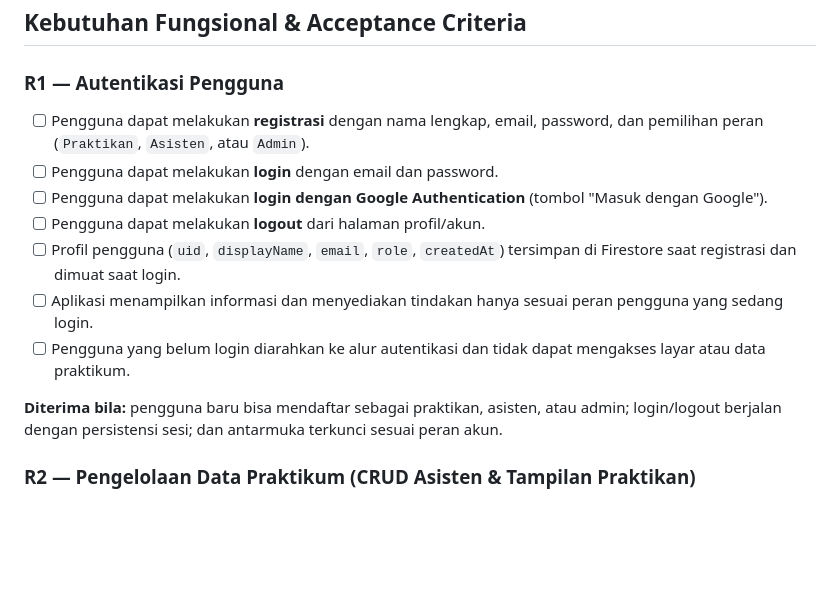
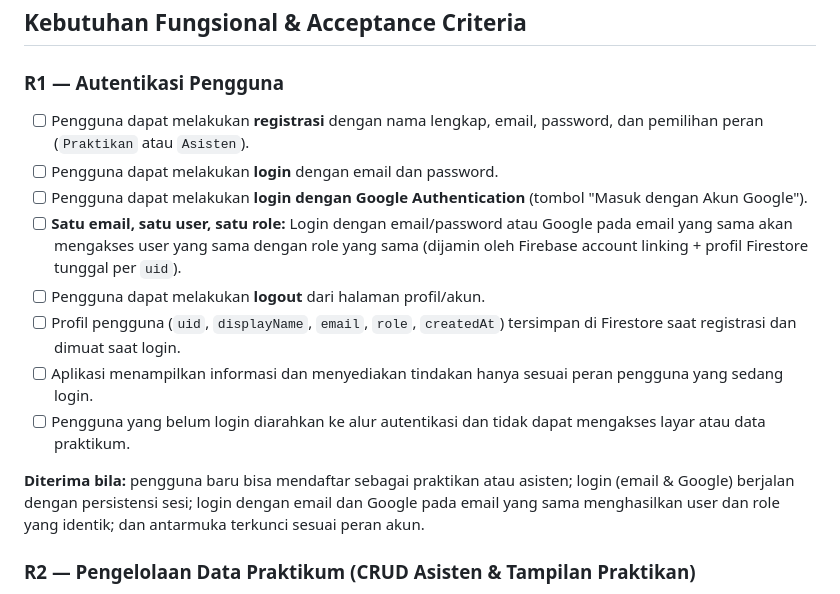
Before and after one commit to muhffikkri/ppk-sistem-praktikum, a Markdown page: docs/sprint-2-prd.md, the part around the change. Drawn GitHub-style; blank space fills up the shorter version.

```diff
--- a/docs/sprint-2-prd.md
+++ b/docs/sprint-2-prd.md
@@ -31,15 +31,16 @@ Mengembangkan aplikasi React Native (`ppk-mobile`) dari Sprint 1 agar dapat digu
 
 ### R1 — Autentikasi Pengguna
 
-- [ ] Pengguna dapat melakukan **registrasi** dengan nama lengkap, email, password, dan pemilihan peran (`Praktikan`, `Asisten`, atau `Admin`).
+- [ ] Pengguna dapat melakukan **registrasi** dengan nama lengkap, email, password, dan pemilihan peran (`Praktikan` atau `Asisten`).
 - [ ] Pengguna dapat melakukan **login** dengan email dan password.
-- [ ] Pengguna dapat melakukan **login dengan Google Authentication** (tombol "Masuk dengan Google").
+- [ ] Pengguna dapat melakukan **login dengan Google Authentication** (tombol "Masuk dengan Akun Google").
+- [ ] **Satu email, satu user, satu role:** Login dengan email/password atau Google pada email yang sama akan mengakses user yang sama dengan role yang sama (dijamin oleh Firebase account linking + profil Firestore tunggal per `uid`).
 - [ ] Pengguna dapat melakukan **logout** dari halaman profil/akun.
 - [ ] Profil pengguna (`uid`, `displayName`, `email`, `role`, `createdAt`) tersimpan di Firestore saat registrasi dan dimuat saat login.
 - [ ] Aplikasi menampilkan informasi dan menyediakan tindakan hanya sesuai peran pengguna yang sedang login.
 - [ ] Pengguna yang belum login diarahkan ke alur autentikasi dan tidak dapat mengakses layar atau data praktikum.
 
-**Diterima bila:** pengguna baru bisa mendaftar sebagai praktikan, asisten, atau admin; login/logout berjalan dengan persistensi sesi; dan antarmuka terkunci sesuai peran akun.
+**Diterima bila:** pengguna baru bisa mendaftar sebagai praktikan atau asisten; login (email & Google) berjalan dengan persistensi sesi; login dengan email dan Google pada email yang sama menghasilkan user dan role yang identik; dan antarmuka terkunci sesuai peran akun.
 
 ### R2 — Pengelolaan Data Praktikum (CRUD Asisten & Tampilan Praktikan)
 
```
Also changed, not shown: CHANGELOG.md (+6 -4 lines), docs/sprint-2-shared-contract.md (+17 -1 lines).
